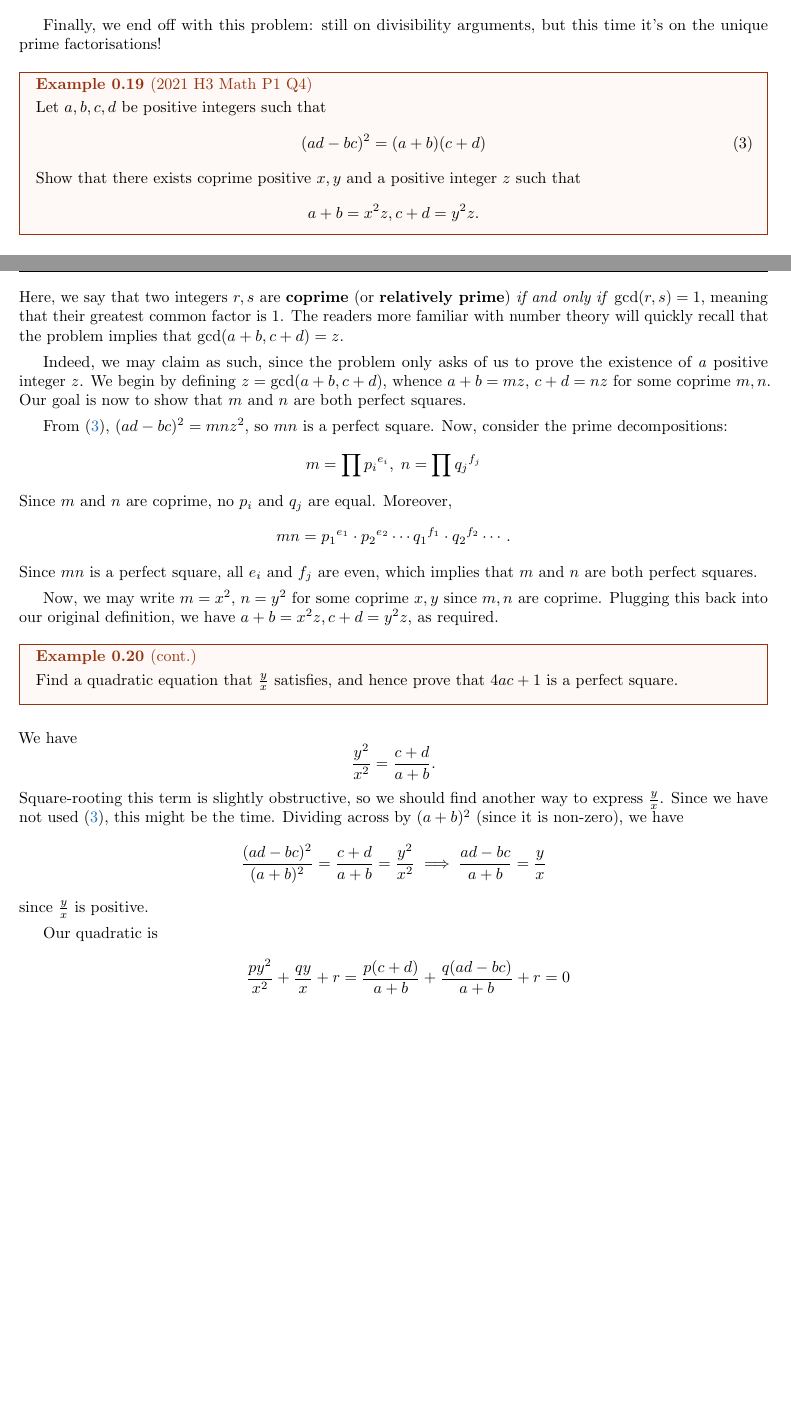
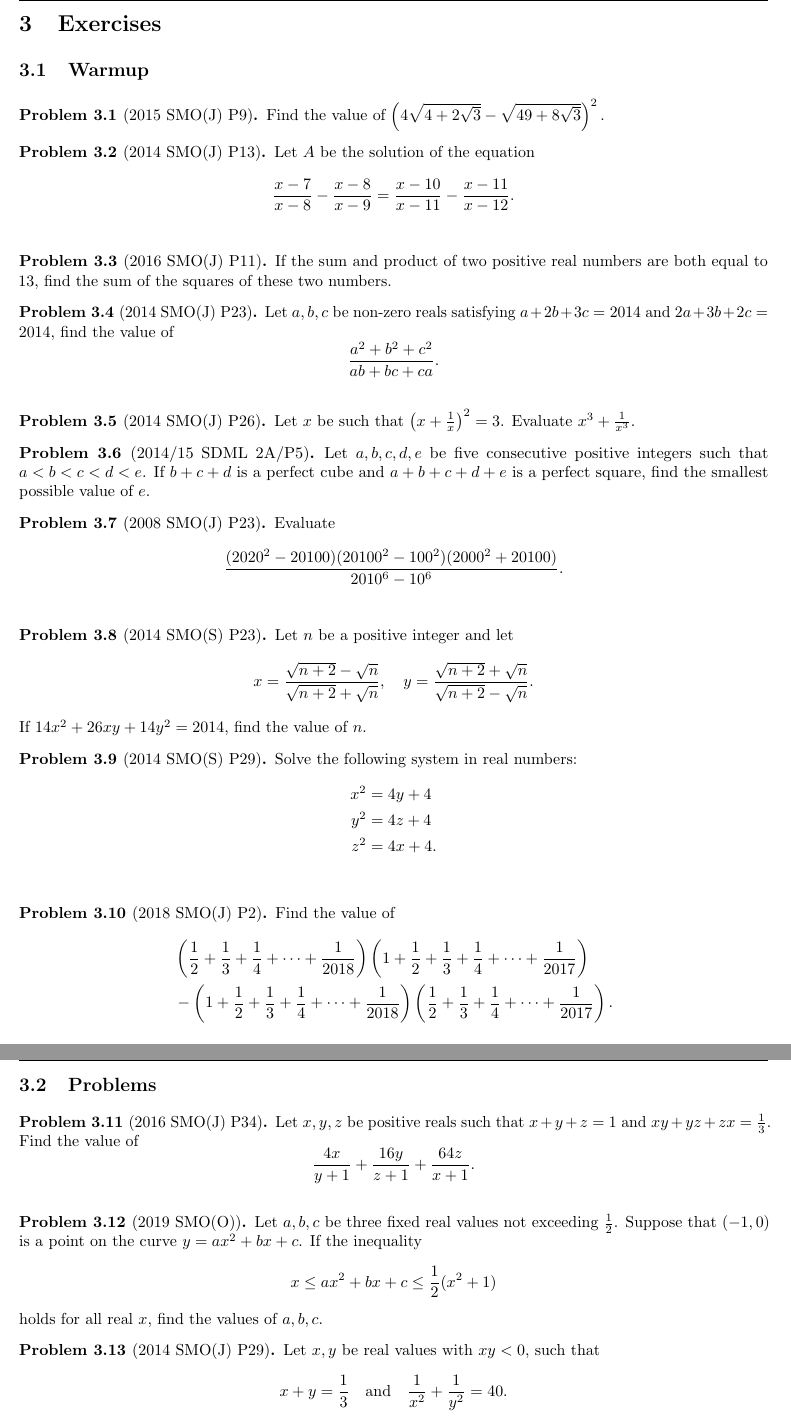
Before and after one commit to PotatoStealer/Jarvis, a LaTeX document (sections/manipulations.tex): two parts of pages 10 and 11 of 12 before the commit and two parts of pages 12 and 13 of 15 after it, joined at a grey line, cut at the place of the change, the shorter picture padded with empty space. Compiled offline with pdfLaTeX.

Commit message:
Implement exercises for manipulations

```diff
--- a/sections/manipulations.tex
+++ b/sections/manipulations.tex
@@ -362,40 +362,38 @@ $$\boxed{x=n^3+3n^2-1\quad\text{and}\quad y=-n^3+3n+1},$$
 and permutations (note that the equation is symmetric in $x$ and $y$!).
 \end{proof}
 
-Finally, we end off with this problem: still on divisibility arguments, but this time it's on the unique prime factorisations!
-\begin{example}[2021 H3 Math P1 Q4]
-Let $a,b,c,d$ be positive integers such that
-\begin{equation}\label{5.3-det}
-    (ad-bc)^2=(a+b)(c+d)
-\end{equation}
-Show that there exists coprime positive $x,y$ and a positive integer $z$ such that
-$$a+b=x^2z, c+d=y^2z.$$
-\end{example}
-Here, we say that two integers $r,s$ are \textbf{coprime} (or \textbf{relatively prime}) \textit{if and only if} $\gcd(r,s)=1$, meaning that their greatest common factor is $1$. The readers more familiar with number theory will quickly recall that the problem implies that $\gcd(a+b, c+d)=z$.
-
-Indeed, we may claim as such, since the problem only asks of us to prove the existence of \textit{a} positive integer $z$. We begin by defining $z=\gcd(a+b, c+d)$, whence $a+b=mz$, $c+d=nz$ for some coprime $m, n$. Our goal is now to show that $m$ and $n$ are both perfect squares.
-
-From \eqref{5.3-det}, $(ad-bc)^2=mnz^2$, so $mn$ is a perfect square. Now, consider the prime decompositions:
-    $$m = \prod {p_i}^{e_i}, \;n = \prod {q_j}^{f_j}$$
-Since $m$ and $n$ are coprime, no $p_i$ and $q_j$ are equal.
-Moreover,
-$$mn = {p_1}^{e_1}\cdot{p_2}^{e_2}\cdots{q_1}^{f_1}\cdot{q_2}^{f_2}\cdots.$$
-Since $mn$ is a perfect square, all $e_i$ and $f_j$ are even, which implies that $m$ and $n$ are both perfect squares.
-
-Now, we may write $m=x^2$, $n=y^2$ for some coprime $x,y$ since $m, n$ are coprime. Plugging this back into our original definition, we have $a+b=x^2z, c+d=y^2z$, as required.
-\begin{example}[cont.]
-Find a quadratic equation that $\frac{y}{x}$ satisfies, and hence prove that $4ac+1$ is a perfect square.
-\end{example}
-We have
-$$\frac{y^2}{x^2}=\frac{c+d}{a+b}.$$
-Square-rooting this term is slightly obstructive, so we should find another way to express $\frac{y}{x}$. Since we have not used $\eqref{5.3-det}$, this might be the time. Dividing across by $(a+b)^2$ (since it is non-zero), we have
-$$\frac{(ad-bc)^2}{(a+b)^2}=\frac{c+d}{a+b}=\frac{y^2}{x^2} \implies \frac{ad-bc}{a+b}=\frac{y}{x}$$
-since $\frac{y}{x}$ is positive.
-
-Our quadratic is
+\section{Exercises}
+\subsection{Warmup}
+\problem[2015 SMO(J) P9]Find the value of $\left(4\sqrt{4+2\sqrt{3}}-\sqrt{49+8\sqrt{3}}\right)^2.$
+\problem[2014 SMO(J) P13]Let $A$ be the solution of the equation
+$$\frac{x-7}{x-8}-\frac{x-8}{x-9}=\frac{x-10}{x-11}-\frac{x-11}{x-12}.$$
+\problem[2016 SMO(J) P11]If the sum and product of two positive real numbers are both equal to $13$, find the sum of the squares of these two numbers.
+\problem[2014 SMO(J) P23]Let $a,b,c$ be non-zero reals satisfying $a+2b+3c=2014$ and $2a+3b+2c=2014$, find the value of
+$$\frac{a^2+b^2+c^2}{ab+bc+ca}.$$
+\problem[2014 SMO(J) P26]Let $x$ be such that $\left(x+\frac{1}{x}\right)^2=3$. Evaluate $x^3+\frac{1}{x^3}.$
+\problem[2014/15 SDML 2A/P5]Let $a,b,c,d,e$ be five consecutive positive integers such that $a<b<c<d<e$. If $b+c+d$ is a perfect cube and $a+b+c+d+e$ is a perfect square, find the smallest possible value of $e$.
+\problem[2008 SMO(J) P23]Evaluate
+$$\frac{(2020^2-20100)(20100^2-100^2)(2000^2+20100)}{2010^6-10^6}.$$
+\problem[2014 SMO(S) P23]Let $n$ be a positive integer and let
+$$x=\frac{\sqrt{n+2}-\sqrt{n}}{\sqrt{n+2}+\sqrt{n}},\quad y=\frac{\sqrt{n+2}+\sqrt{n}}{\sqrt{n+2}-\sqrt{n}}.$$
+If $14x^2+26xy+14y^2=2014$, find the value of $n$.
+\problem[2014 SMO(S) P29]Solve the following system in real numbers:
 \begin{align*}
-   &\frac{py^2}{x^2}+\frac{qy}{x}+r=\frac{p(c+d)}{a+b}+\frac{q(ad-bc)}{a+b}+r=0 \\
-   \Longleftrightarrow &p(c+d)+q(ad-bc)+r(a+b)=0
+    x^2&=4y+4 \\
+    y^2&=4z+4 \\
+    z^2&=4x+4.
+\end{align*}
+\problem[2018 SMO(J) P2]Find the value of \begin{align*}
+    &\left(\frac{1}{2}+\frac{1}{3}+\frac{1}{4}+\cdots+\frac{1}{2018}\right)\left(1+\frac{1}{2}+\frac{1}{3}+\frac{1}{4}+\cdots+\frac{1}{2017}\right) \\
+    &-\left(1+\frac{1}{2}+\frac{1}{3}+\frac{1}{4}+\cdots+\frac{1}{2018}\right)\left(\frac{1}{2}+\frac{1}{3}+\frac{1}{4}+\cdots+\frac{1}{2017}\right).
 \end{align*}
 
-This means we should make a choice for $p, q$ and $r$. Let us investigate this observation: if we choose $p=a, r=-c$,
+\subsection{Problems}
+\problem[2016 SMO(J) P34]Let $x,y,z$ be positive reals such that $x+y+z=1$ and $xy+yz+zx=\frac{1}{3}$. Find the value of
+$$\frac{4x}{y+1}+\frac{16y}{z+1}+\frac{64z}{x+1}.$$
+\problem[2019 SMO(O)]Let $a,b,c$ be three fixed real values not exceeding $\frac{1}{2}$. Suppose that $(-1,0)$ is a point on the curve $y=ax^2+bx+c$. If the inequality
+$$x\leq ax^2+bx+c\leq\frac{1}{2}(x^2+1)$$ holds for all real $x$, find the values of $a,b,c$.
+\problem[2014 SMO(J) P29]Let $x,y$ be real values with $xy<0$, such that
+$$x+y=\frac{1}{3}\quad\text{and}\quad\frac{1}{x^2}+\frac{1}{y^2}=40.$$
+Find the value of $\frac{1}{x^4}+\frac{1}{y^4}$.
+\problem[2014 SMO(S) P20]Let $x=\sqrt{37-20\sqrt{3}}$. Find the value of
```
Also changed, not shown: sections/manipulations.pdf, sections/manipulations.tex (83 more changed lines).
